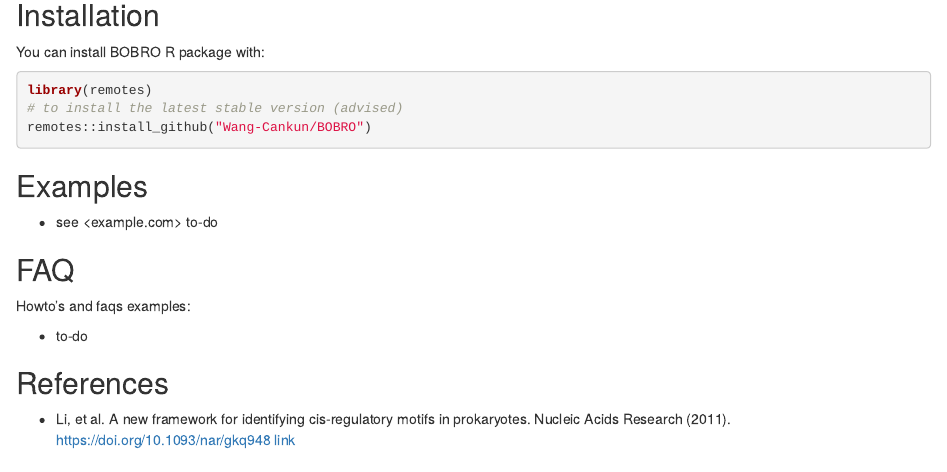
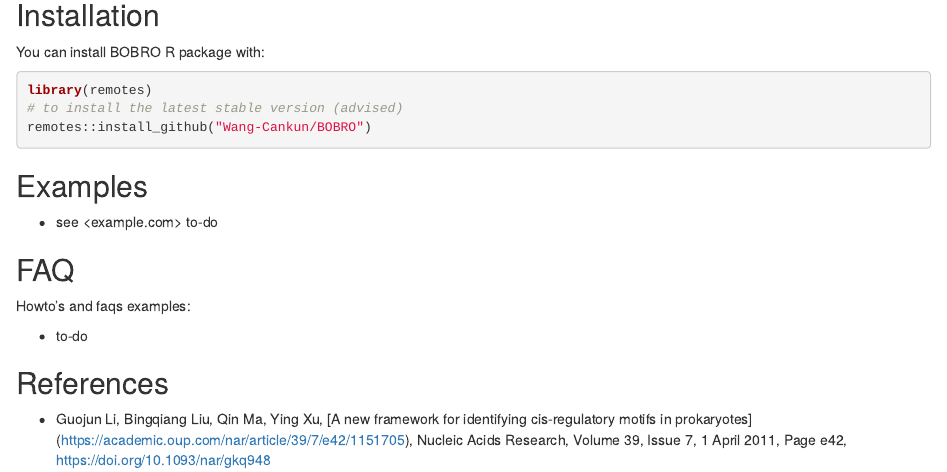
Before and after one commit to Wang-Cankun/BOBRO, an R Markdown document (README.Rmd): the page in a window 1100 px wide, from 370 px down. Rendered offline with R 4.5, knitr and Pandoc, with nearby package versions; both versions are drawn in the output format of the newer one.

Commit message:
Update: README reference

````diff
--- a/README.Rmd
+++ b/README.Rmd
@@ -1,9 +1,4 @@
----
-output: github_document
----
-
 <!-- README.md is generated from README.Rmd. Please edit that file -->
-
 ```{r, include = FALSE}
 knitr::opts_chunk$set(
   collapse = TRUE,
@@ -63,7 +58,5 @@ Howto’s and faqs examples:
 
 
 ## References
-
-  - Li, et al. A new framework for identifying cis-regulatory motifs in prokaryotes. Nucleic Acids Research
-    (2011). <https://doi.org/10.1093/nar/gkq948>
-    [link](https://academic.oup.com/nar/article/39/7/e42/1151705)
+  - Guojun Li, Bingqiang Liu, Qin Ma, Ying Xu, [A new framework for identifying cis-regulatory motifs in prokaryotes]
+    (https://academic.oup.com/nar/article/39/7/e42/1151705), Nucleic Acids Research, Volume 39, Issue 7, 1 April 2011, Page e42, https://doi.org/10.1093/nar/gkq948
````
Also changed, not shown: README.md.
